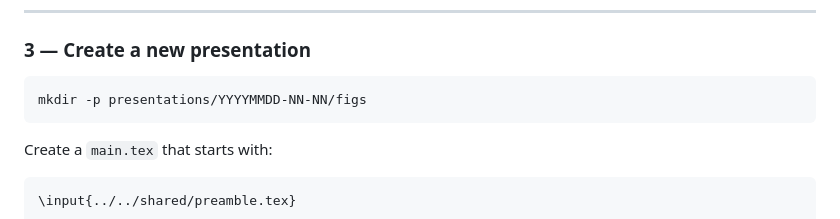
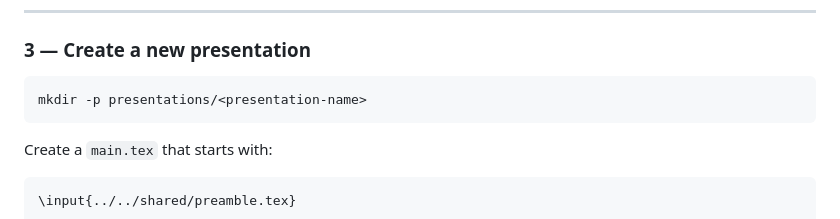
Before and after one commit to LMLhub/EE_presentations, a Markdown page: README.md, the part around the change. Rendered like a GitHub page.

Commit message:
Small README fix

````diff
--- a/README.md
+++ b/README.md
@@ -78,7 +78,7 @@ The slide fills the full browser window; zoom the browser to taste.
 ### 3 — Create a new presentation
 
 ```bash
-mkdir -p presentations/YYYYMMDD-NN-NN/figs
+mkdir -p presentations/<presentation-name>
 ```
 
 Create a `main.tex` that starts with:
````
